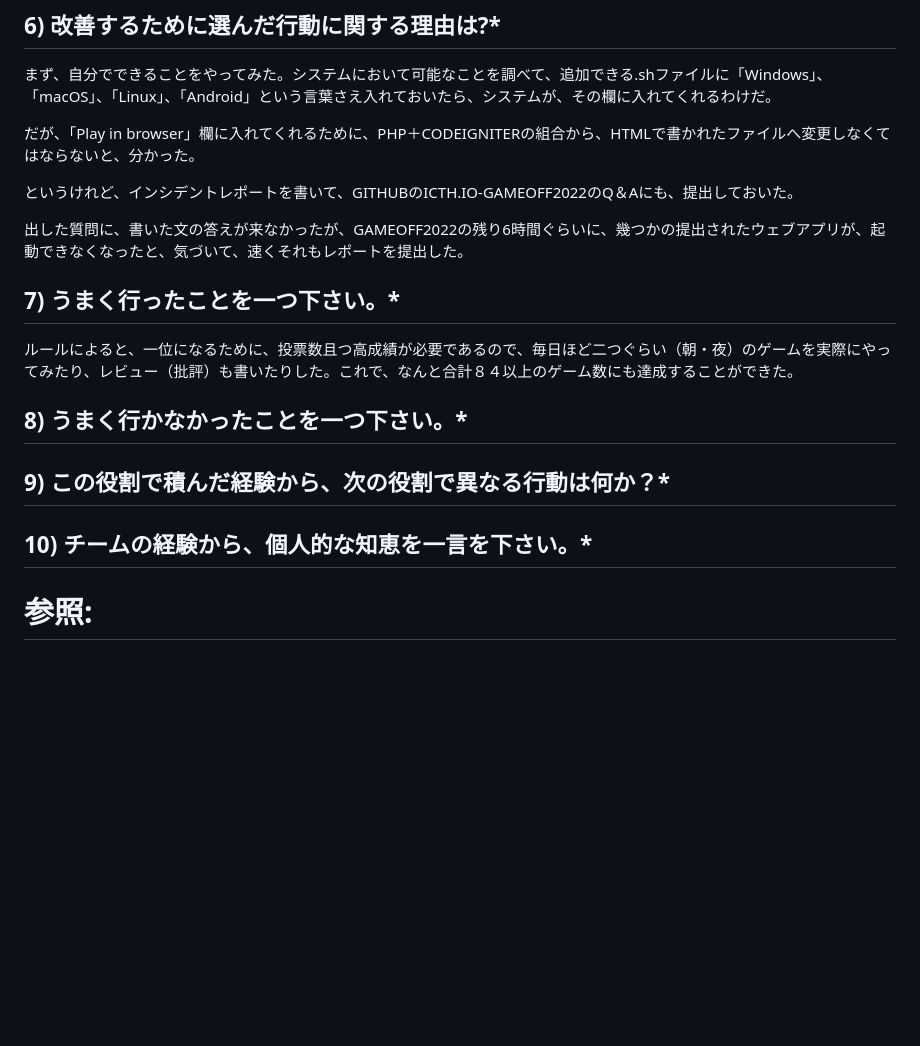
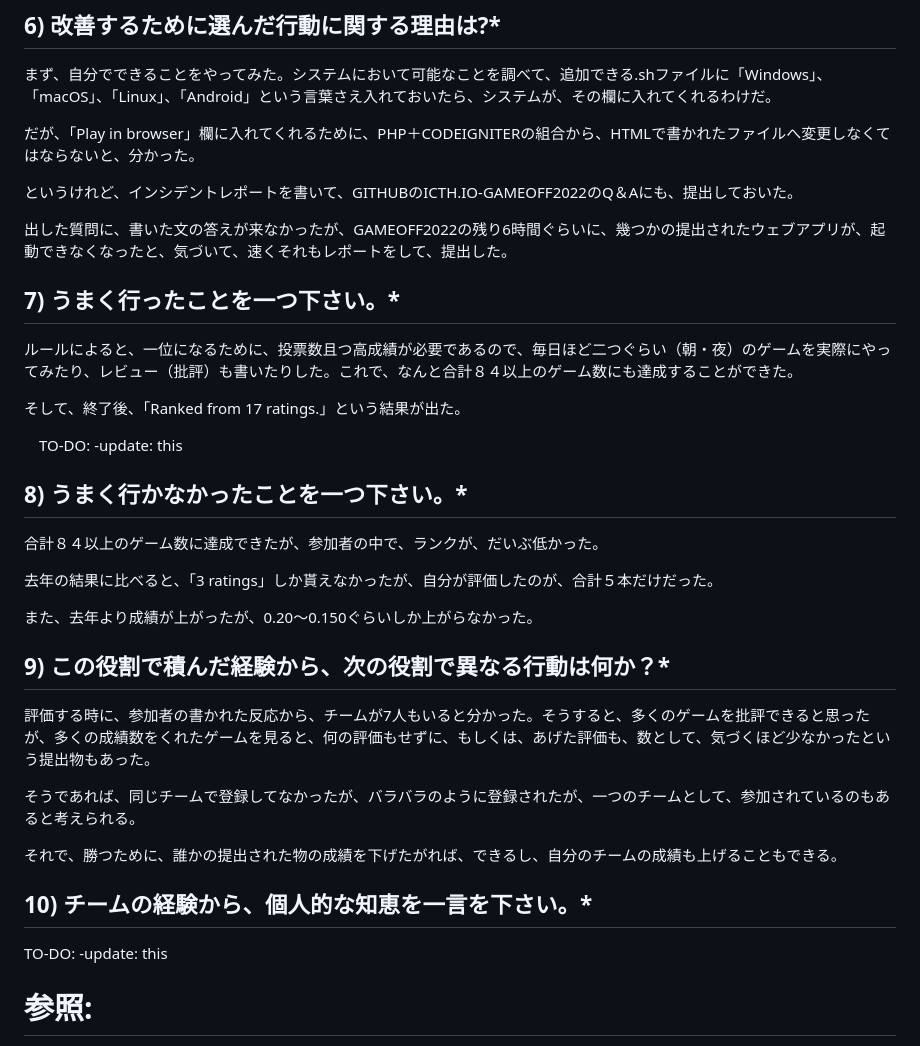
Before and after one commit to usbong/game-off-2022, a Markdown page: results/GitHubGameOff2022LessonsLearned日本語版.md, the part around the change. Rendered like a GitHub page; blank space fills up the shorter version.

```diff
--- a/results/GitHubGameOff2022LessonsLearned日本語版.md
+++ b/results/GitHubGameOff2022LessonsLearned日本語版.md
@@ -39,17 +39,35 @@ HTMLで書かれたファイルという限定で、「 Play in browser」欄に
 
 というけれど、インシデントレポートを書いて、GITHUBのICTH.IO-GAMEOFF2022のQ＆Aにも、提出しておいた。
 
-出した質問に、書いた文の答えが来なかったが、GAMEOFF2022の残り6時間ぐらいに、幾つかの提出されたウェブアプリが、起動できなくなったと、気づいて、速くそれもレポートを提出した。
+出した質問に、書いた文の答えが来なかったが、GAMEOFF2022の残り6時間ぐらいに、幾つかの提出されたウェブアプリが、起動できなくなったと、気づいて、速くそれもレポートをして、提出した。
 
 ## 7) うまく行ったことを一つ下さい。*
 
 ルールによると、一位になるために、投票数且つ高成績が必要であるので、毎日ほど二つぐらい（朝・夜）のゲームを実際にやってみたり、レビュー（批評）も書いたりした。これで、なんと合計８４以上のゲーム数にも達成することができた。
 
+そして、終了後、「Ranked from 17 ratings.」という結果が出た。
+
+　TO-DO: -update: this
+
 ## 8) うまく行かなかったことを一つ下さい。*
+
+合計８４以上のゲーム数に達成できたが、参加者の中で、ランクが、だいぶ低かった。
+
+去年の結果に比べると、「3 ratings」しか貰えなかったが、自分が評価したのが、合計５本だけだった。
+
+また、去年より成績が上がったが、0.20～0.150ぐらいしか上がらなかった。
 
 ## 9) この役割で積んだ経験から、次の役割で異なる行動は何か？*
 
+評価する時に、参加者の書かれた反応から、チームが7人もいると分かった。そうすると、多くのゲームを批評できると思ったが、多くの成績数をくれたゲームを見ると、何の評価もせずに、もしくは、あげた評価も、数として、気づくほど少なかったという提出物もあった。
+
+そうであれば、同じチームで登録してなかったが、バラバラのように登録されたが、一つのチームとして、参加されているのもあると考えられる。
+
+それで、勝つために、誰かの提出された物の成績を下げたがれば、できるし、自分のチームの成績も上げることもできる。
+
 ## 10) チームの経験から、個人的な知恵を一言を下さい。*
+
+TO-DO: -update: this
 
 # 参照:
 Schwalbe, K. (2008). "Information Technology Project Management, Fifth Edition". Philippines: Cengage Learning Asia Pte Ltd.
```
